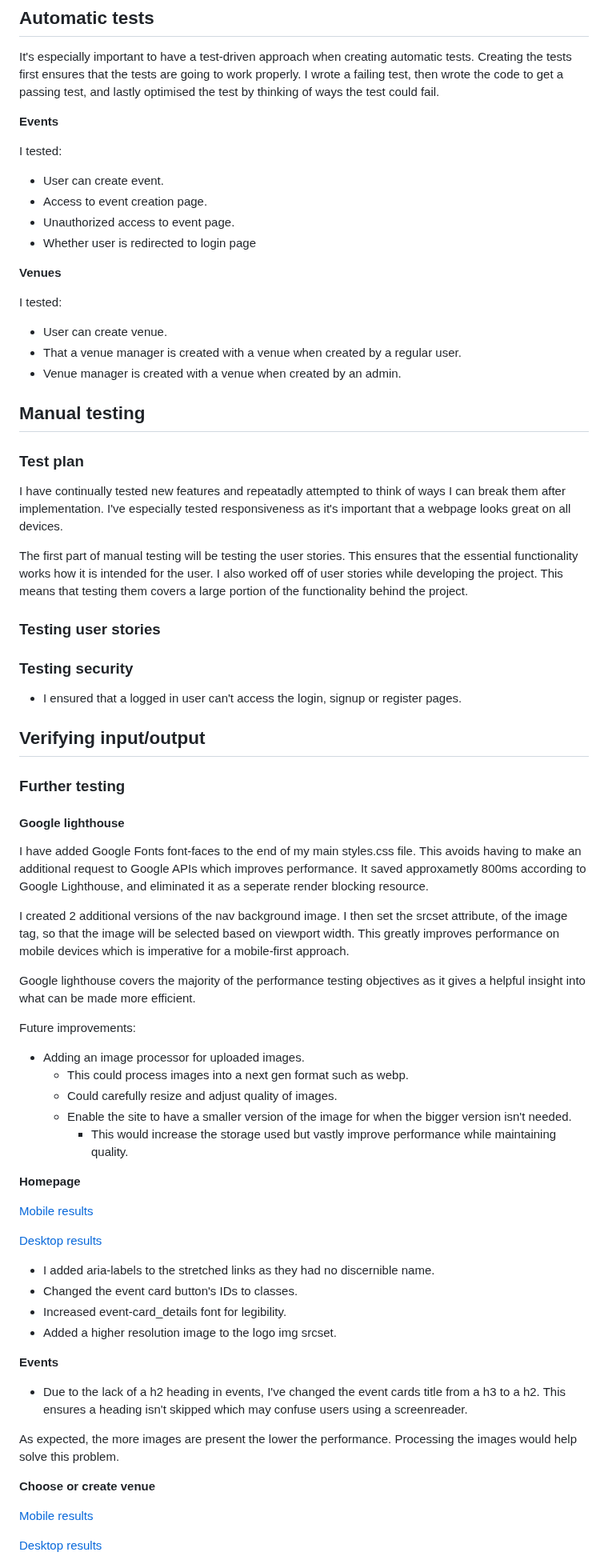
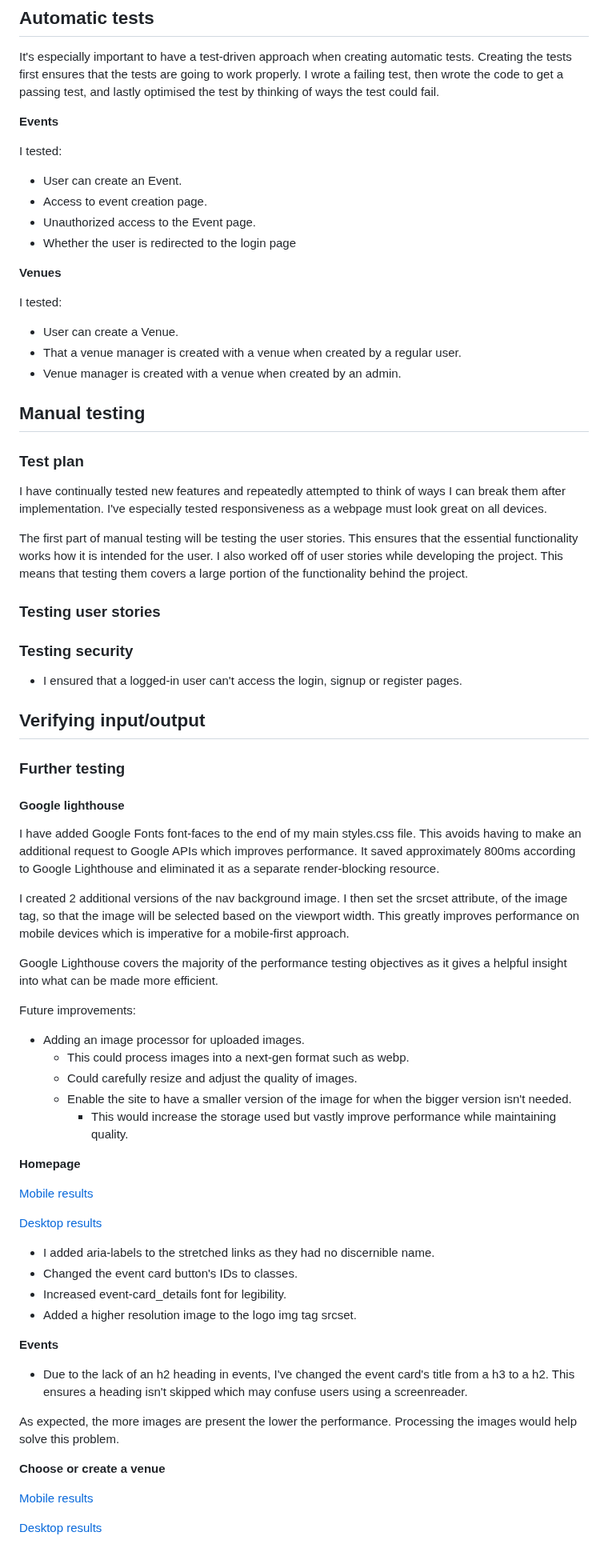
Before and after one commit to avabellaw/bright-times, a Markdown page: readme.md, the part around one of its changes. Shown at 80% size. Drawn GitHub-style.

```diff
--- a/readme.md
+++ b/readme.md
@@ -326,15 +326,15 @@ It's especially important to have a test-driven approach when creating automatic
 **Events**
 
 I tested:
-* User can create event.
+* User can create an Event.
 * Access to event creation page.
-* Unauthorized access to event page.
-* Whether user is redirected to login page
+* Unauthorized access to the Event page.
+* Whether the user is redirected to the login page
 
 **Venues**
 
 I tested:
-* User can create venue.
+* User can create a Venue.
 * That a venue manager is created with a venue when created by a regular user.
 * Venue manager is created with a venue when created by an admin.
 
@@ -342,7 +342,7 @@ I tested:
 
 ### Test plan
 
-I have continually tested new features and repeatadly attempted to think of ways I can break them after implementation. I've especially tested responsiveness as it's important that a webpage looks great on all devices.
+I have continually tested new features and repeatedly attempted to think of ways I can break them after implementation. I've especially tested responsiveness as a webpage must look great on all devices.
 
 The first part of manual testing will be testing the user stories. This ensures that the essential functionality works how it is intended for the user.
 I also worked off of user stories while developing the project. This means that testing them covers a large portion of the functionality behind the project.
@@ -351,7 +351,7 @@ I also worked off of user stories while developing the project. This means that
 
 ### Testing security
 
-* I ensured that a logged in user can't access the login, signup or register pages.
+* I ensured that a logged-in user can't access the login, signup or register pages.
 
 ## Verifying input/output
 
@@ -359,18 +359,18 @@ I also worked off of user stories while developing the project. This means that
 
 #### Google lighthouse
 
-I have added Google Fonts font-faces to the end of my main styles.css file. This avoids having to make an additional request to Google APIs which improves performance. It saved approxametly 800ms according to Google Lighthouse, and eliminated it as a seperate render blocking resource.
+I have added Google Fonts font-faces to the end of my main styles.css file. This avoids having to make an additional request to Google APIs which improves performance. It saved approximately 800ms according to Google Lighthouse and eliminated it as a separate render-blocking resource.
 
-I created 2 additional versions of the nav background image. I then set the srcset attribute, of the image tag, so that the image will be selected based on viewport width. This greatly improves performance on mobile devices which is imperative for a mobile-first approach.
+I created 2 additional versions of the nav background image. I then set the srcset attribute, of the image tag, so that the image will be selected based on the viewport width. This greatly improves performance on mobile devices which is imperative for a mobile-first approach.
 
-Google lighthouse covers the majority of the performance testing objectives as it gives a helpful insight into what can be made more efficient.
+Google Lighthouse covers the majority of the performance testing objectives as it gives a helpful insight into what can be made more efficient.
 
 Future improvements:
 * Adding an image processor for uploaded images.
-    * This could process images into a next gen format such as webp.
-    * Could carefully resize and adjust quality of images.
-    * Enable the site to have a smaller version of the image for when the bigger version isn't needed.
-        * This would increase the storage used but vastly improve performance while maintaining quality.
+  * This could process images into a next-gen format such as webp.
+  * Could carefully resize and adjust the quality of images.
+  * Enable the site to have a smaller version of the image for when the bigger version isn't needed.
+    * This would increase the storage used but vastly improve performance while maintaining quality.
 
 **Homepage**
 
@@ -381,15 +381,15 @@ Future improvements:
 * I added aria-labels to the stretched links as they had no discernible name.
 * Changed the event card button's IDs to classes.
 * Increased event-card_details font for legibility.
-* Added a higher resolution image to the logo img srcset.
+* Added a higher resolution image to the logo img tag srcset.
 
 **Events**
 
-* Due to the lack of a h2 heading in events, I've changed the event cards title from a h3 to a h2. This ensures a heading isn't skipped which may confuse users using a screenreader.
+* Due to the lack of an h2 heading in events, I've changed the event card's title from a h3 to a h2. This ensures a heading isn't skipped which may confuse users using a screenreader.
 
 As expected, the more images are present the lower the performance. Processing the images would help solve this problem.
 
-**Choose or create venue**
+**Choose or create a venue**
 
 [Mobile results](docs/google-lighthouse/choose-or-create-venue-mobile.webp)
 
```
Also changed, not shown: other parts of readme.md (+113 -114 lines).
